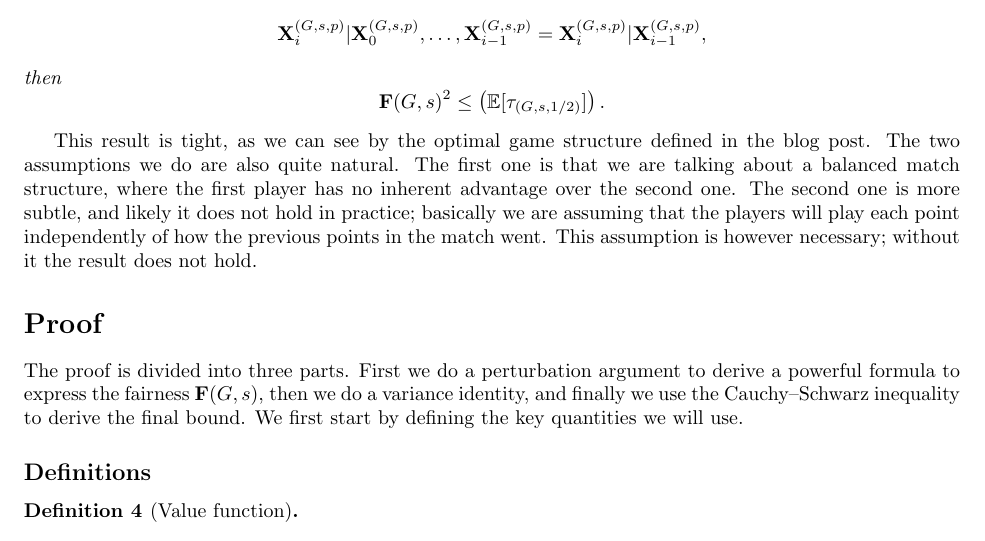
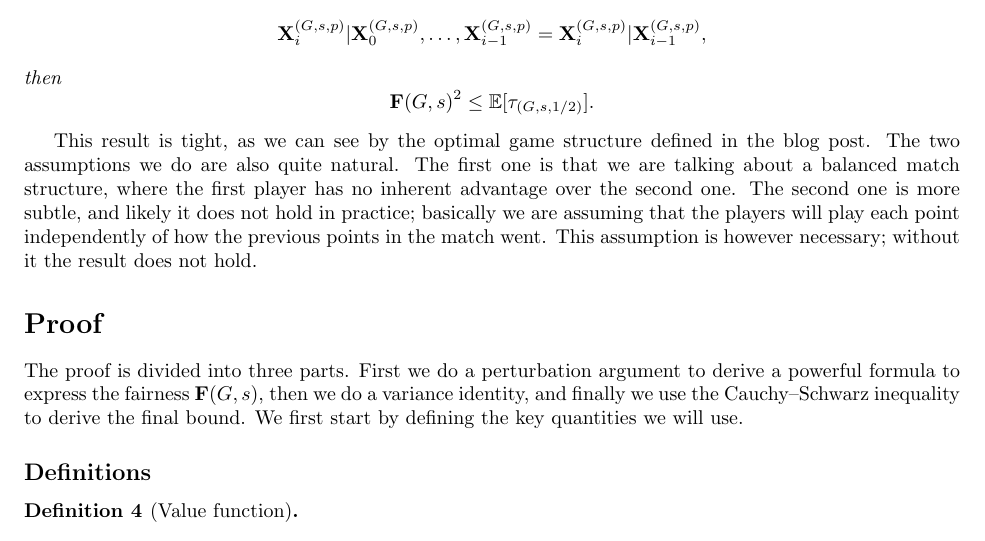
Before and after one commit to mmilanta/probable-spork, a LaTeX paper (proof/doc.tex): part of page 2 of 7, cut so that both start at the same text. Compiled offline with pdfLaTeX.

Commit message:
fix: typo

```diff
--- a/proof/doc.tex
+++ b/proof/doc.tex
@@ -105,7 +105,7 @@
 $$
 then
 $$
-\fair(G, s) ^2\leq \left(\ex[\tau_{(G, s, 1/2)}]\right).
+\fair(G, s) ^2\leq \ex[\tau_{(G, s, 1/2)}].
 $$
 \end{theorem}
 This result is tight, as we can see by the optimal game structure defined in the blog post.
```
Also changed, not shown: proof/doc.pdf, 2 other files.
